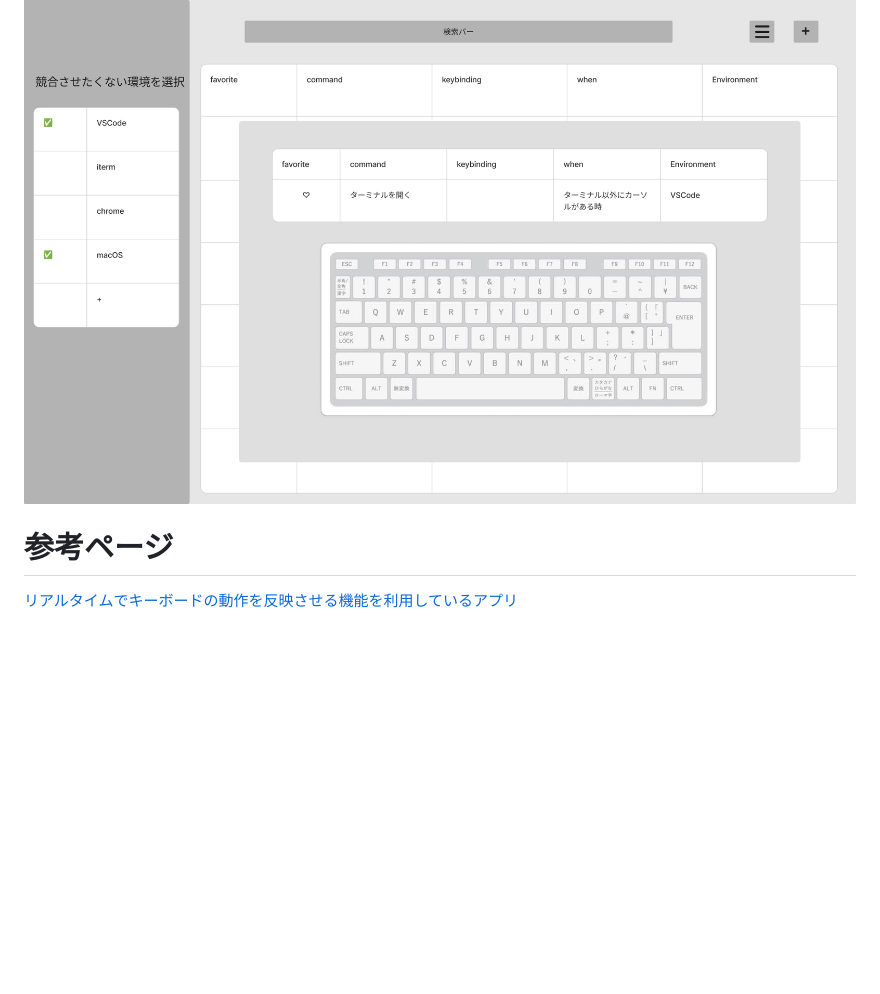
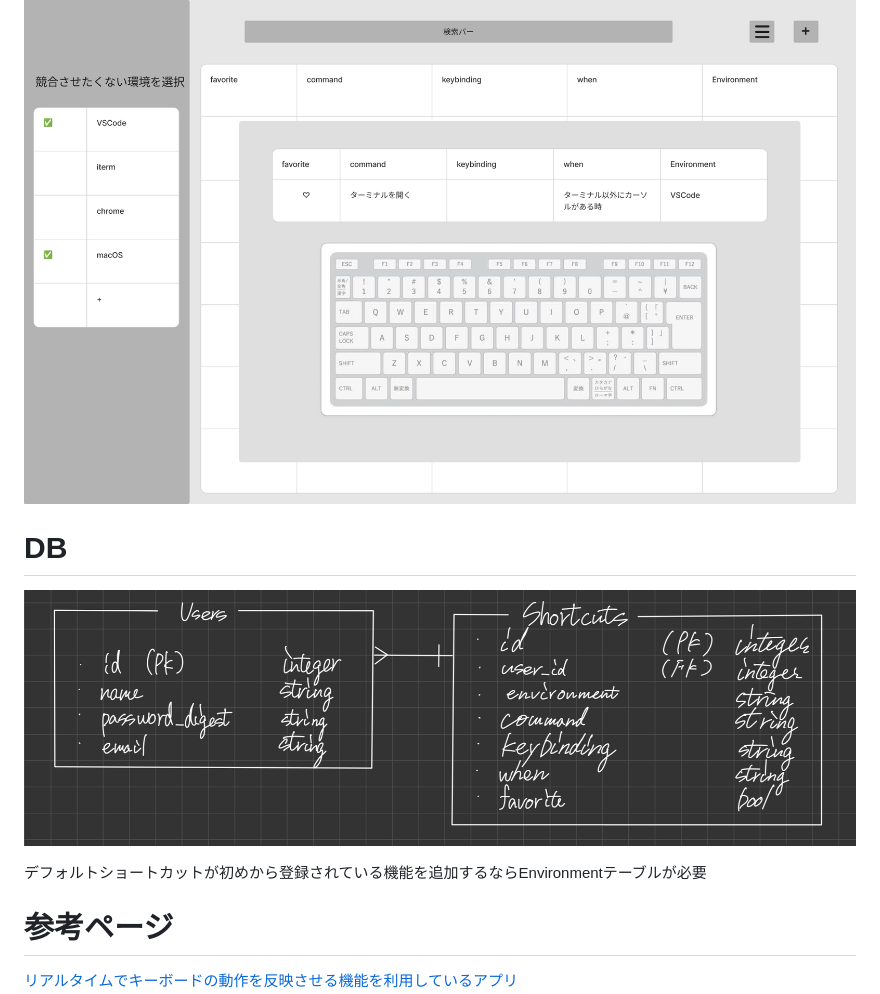
Before and after one commit to gostachan/shortcuts_manager, a Markdown page: README.md, the part around the change. Rendered like a GitHub page; pictures changed too: ui_img/ERDiagram.jpg (added); blank space fills up the shorter version.

Commit message:
Add ERDiagram

```diff
--- a/README.md
+++ b/README.md
@@ -91,5 +91,10 @@ tmuxなどの場合，初期状態で全てのキーにショートカットが
 ### modal
 ![main](ui_img/modal0-0-1.jpg)
 
+# DB
+![ER図](ui_img/ERDiagram.jpg)
+
+デフォルトショートカットが初めから登録されている機能を追加するならEnvironmentテーブルが必要
+
 # 参考ページ
 [リアルタイムでキーボードの動作を反映させる機能を利用しているアプリ](https://www.onlinemictest.com/ja/keyboard-test/)
```
